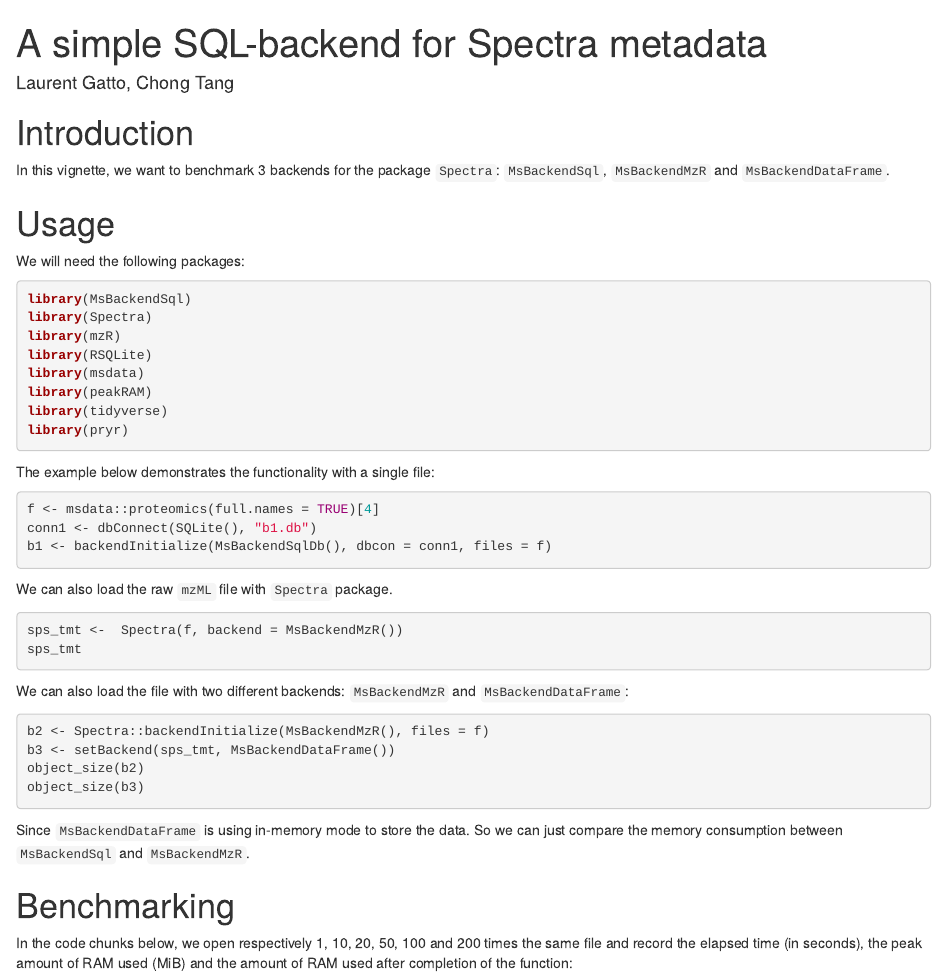
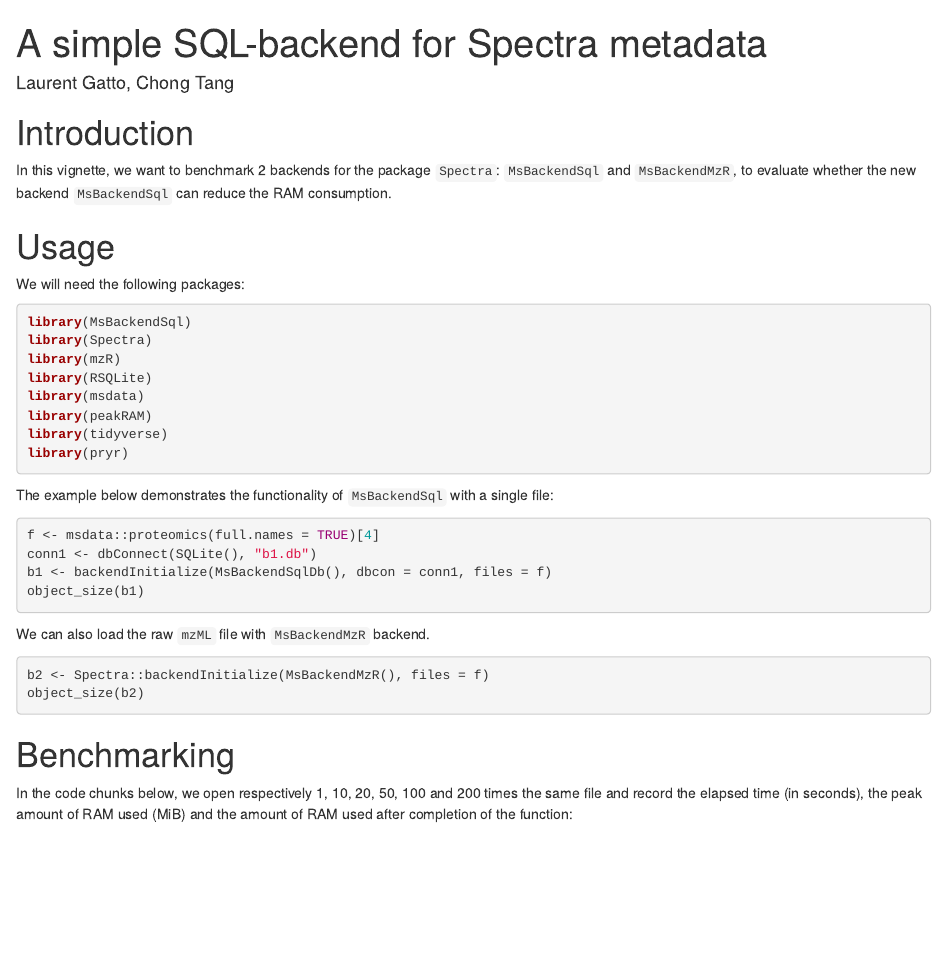
Before and after one commit to rformassspectrometry/Deprecated-MsBackendSql, an R Markdown document (inst/ext/vignette/bench_RAM.Rmd): the page in a window 1100 px wide, from its top. Rendered offline with R 4.5, knitr and Pandoc, with nearby package versions; the code chunks are not run, so their results and figures are left out; drawn as R Markdown's standard HTML page in place of the format the file asks for.

Commit message:
file transfer

````diff
--- a/inst/ext/vignette/bench_RAM.Rmd
+++ b/inst/ext/vignette/bench_RAM.Rmd
@@ -12,8 +12,9 @@ BiocStyle::markdown()
 
 # Introduction
 
-In this vignette, we want to benchmark 3 backends for the package `Spectra`:
-`MsBackendSql`, `MsBackendMzR` and `MsBackendDataFrame`.
+In this vignette, we want to benchmark 2 backends for the package `Spectra`:
+`MsBackendSql` and `MsBackendMzR`, to evaluate whether the new backend
+`MsBackendSql` can reduce the RAM consumption.
 
 # Usage
 
@@ -30,34 +31,23 @@ library(tidyverse)
 library(pryr)
 ```
 
-The example below demonstrates the functionality with a single file:
+The example below demonstrates the functionality of `MsBackendSql` with a single
+file:
 
-```{r usage1, warning=FALSE}
+```{r usage1, warning = FALSE}
 f <- msdata::proteomics(full.names = TRUE)[4]
 conn1 <- dbConnect(SQLite(), "b1.db")
 b1 <- backendInitialize(MsBackendSqlDb(), dbcon = conn1, files = f)
+object_size(b1)
 ```
 
-We can also load the raw `mzML` file with `Spectra` package.
+We can also load the raw `mzML` file with `MsBackendMzR` backend.
 
 ```{r usage2}
-sps_tmt <-  Spectra(f, backend = MsBackendMzR())
-sps_tmt
+b2 <- Spectra::backendInitialize(MsBackendMzR(), files = f)
+object_size(b2)
 ```
 
-We can also load the file with two different backends: `MsBackendMzR` and
-`MsBackendDataFrame`:
-
-```{r usage3}
-b2 <- Spectra::backendInitialize(MsBackendMzR(), files = f)
-b3 <- setBackend(sps_tmt, MsBackendDataFrame())
-object_size(b2)
-object_size(b3)
-```
-
-Since `MsBackendDataFrame` is using in-memory mode to store the data. So we can
-just compare the memory consumption between `MsBackendSql` and
-`MsBackendMzR`.
 
 # Benchmarking
 
````
